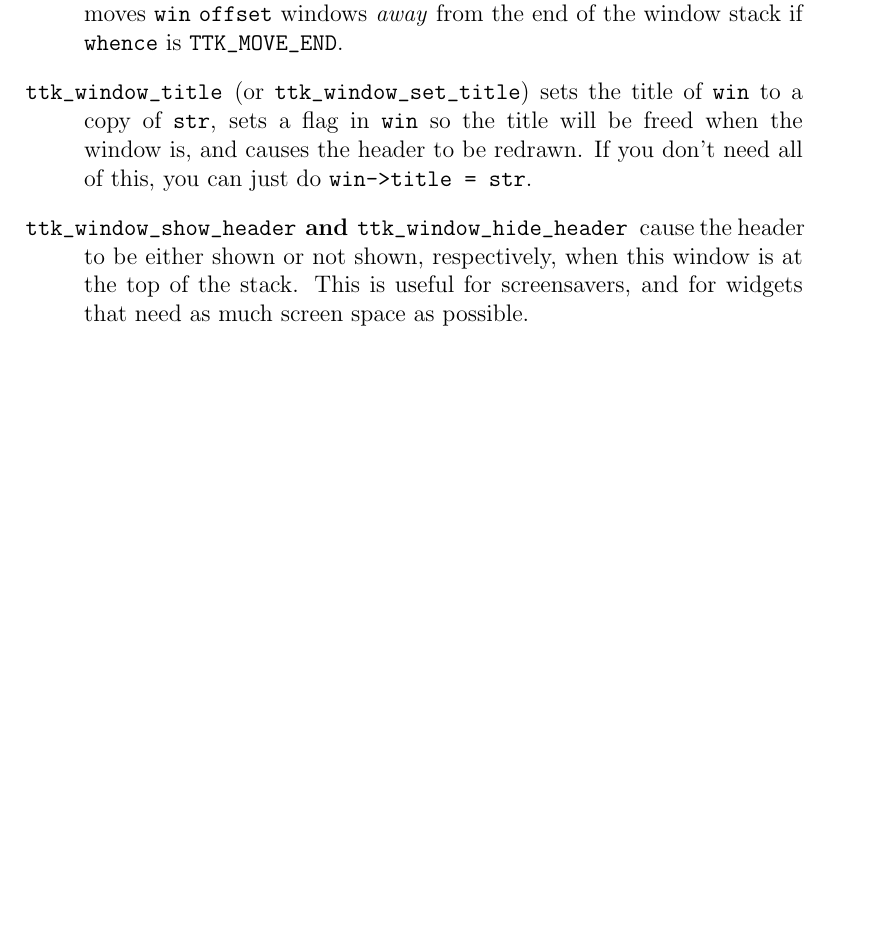
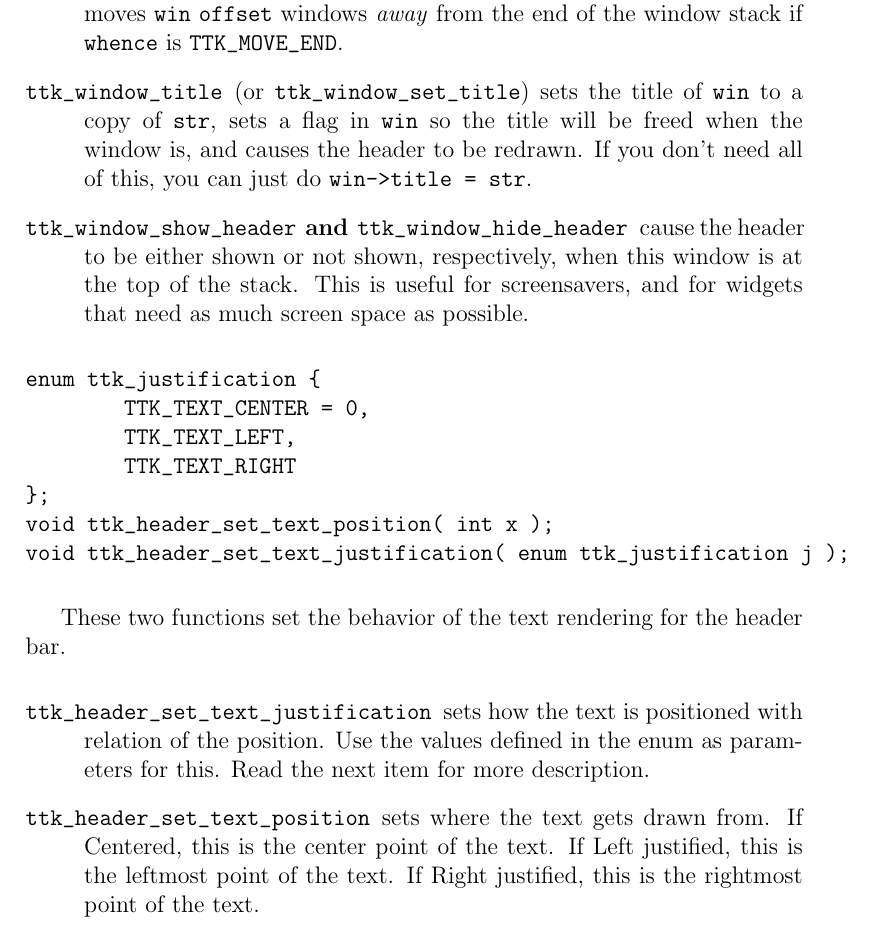
Before and after one commit to MostAwesomeDude/ttk, a LaTeX document (API/API.tex): part of page 29 of 59 before the commit and part of page 29 of 60 after it, cut so that both start at the same text, the shorter picture padded with empty space. Compiled offline with pdfLaTeX.

Commit message:
Updated for the new header functions.
git-svn-id: https://ipodlinux.svn.sourceforge.net/svnroot/ipodlinux/tools/ttk@1735 8e11cdb1-1bcf-4196-9f02-96aa8b954a99

```diff
--- a/API/API.tex
+++ b/API/API.tex
@@ -730,6 +730,27 @@ to be either shown or not shown, respectively, when this window is at the top of
 for screensavers, and for widgets that need as much screen space as possible.
 \end{description}
 
+\begin{verbatim}
+enum ttk_justification {
+        TTK_TEXT_CENTER = 0,
+        TTK_TEXT_LEFT,
+        TTK_TEXT_RIGHT
+};
+void ttk_header_set_text_position( int x );
+void ttk_header_set_text_justification( enum ttk_justification j );
+\end{verbatim}
+
+These two functions set the behavior of the text rendering for the header bar.
+
+\begin{description}
+\item[{\tt ttk\_header\_set\_text\_justification}] sets how the text is
+positioned with relation of the position.  Use the values defined in the
+enum as parameters for this. Read the next item for more description.
+\item[{\tt ttk\_header\_set\_text\_position}] sets where the text gets drawn
+from.  If Centered, this is the center point of the text.  If Left justified,
+this is the leftmost point of the text.  If Right justified, this is the rightmost point of the text.
+\end{description}
+
 \section{Widget Management}
 \begin{verbatim}
 TWidget *ttk_new_widget (int x, int y);
```
